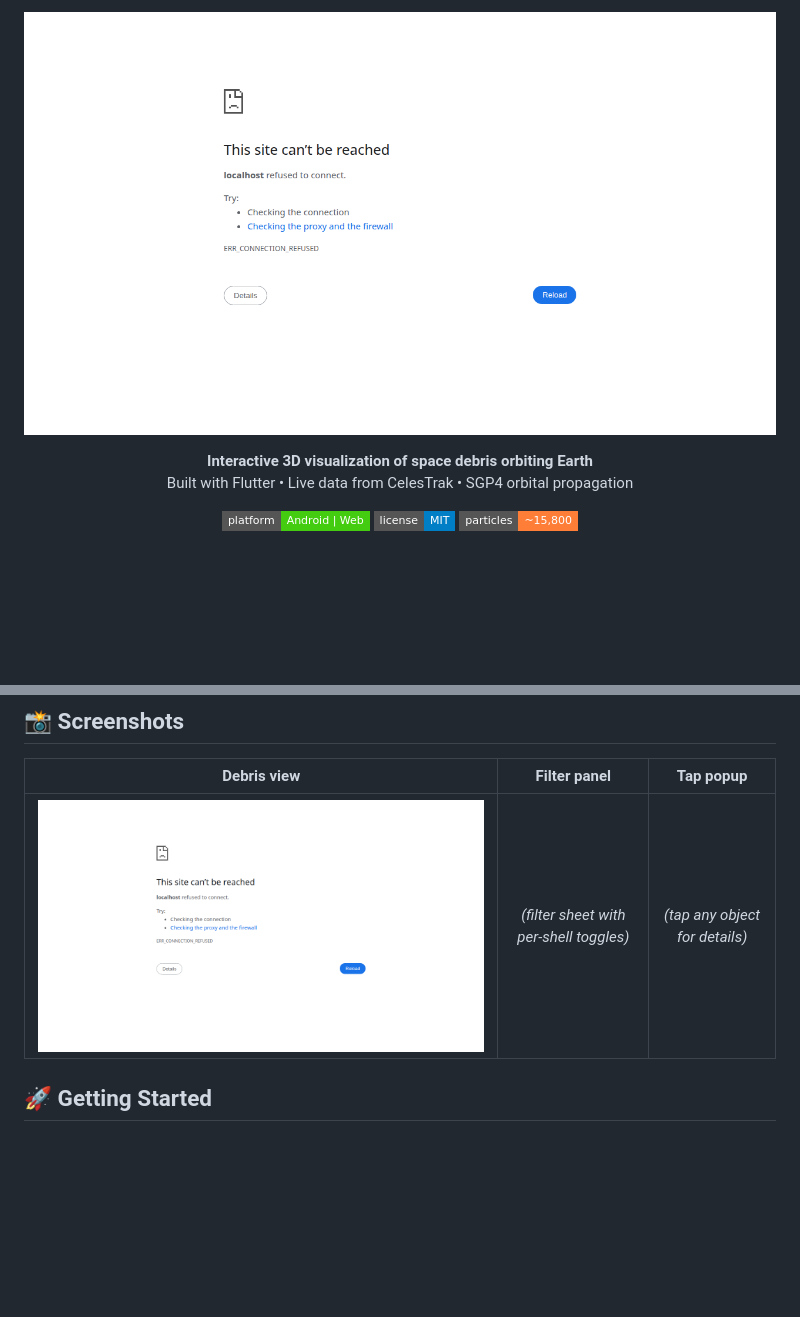
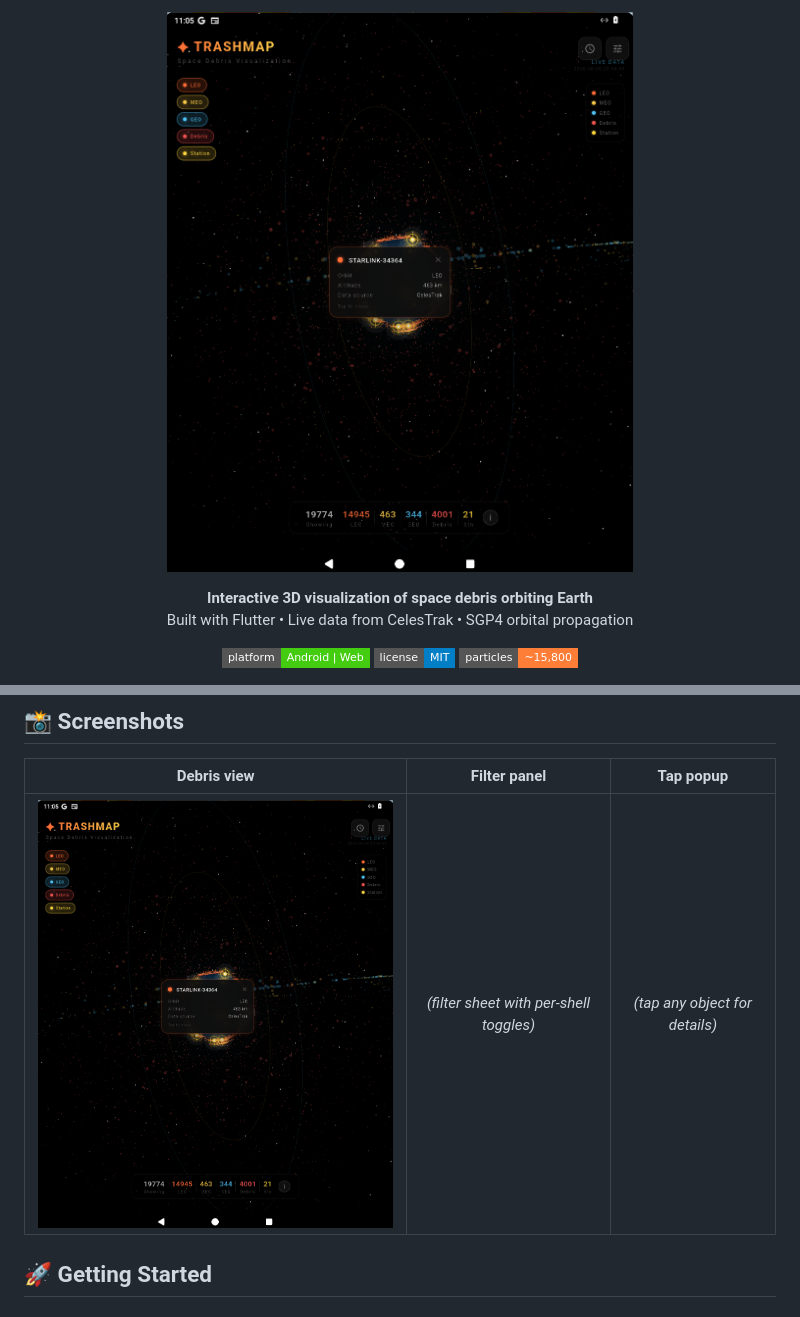
Before and after one commit to 4fthawaiian/spacejunk, a Markdown page: README.md, 2 parts joined by grey strips. GitHub-like rendering; pictures changed too: new_screenshot.png (added), screenshot.png; badges without logos; blank space fills up the shorter version.

Commit message:
updated screenshot

```diff
--- a/README.md
+++ b/README.md
@@ -1,5 +1,5 @@
 <p align="center">
-  <img alt="TrashMap — 3D space debris visualization" src="screenshot.png" width="100%">
+  <img alt="TrashMap — 3D space debris visualization" src="new_screenshot.png" width="100%">
 </p>
 
 <p align="center">
@@ -35,7 +35,7 @@ TrashMap renders the orbital debris environment around Earth in real-time 3D. Hu
 
 | Debris view | Filter panel | Tap popup |
 |:---:|:---:|:---:|
-| ![Main view](screenshot.png) | *(filter sheet with per-shell toggles)* | *(tap any object for details)* |
+| ![Main view](new_screenshot.png) | *(filter sheet with per-shell toggles)* | *(tap any object for details)* |
 
 ## 🚀 Getting Started
 
```
